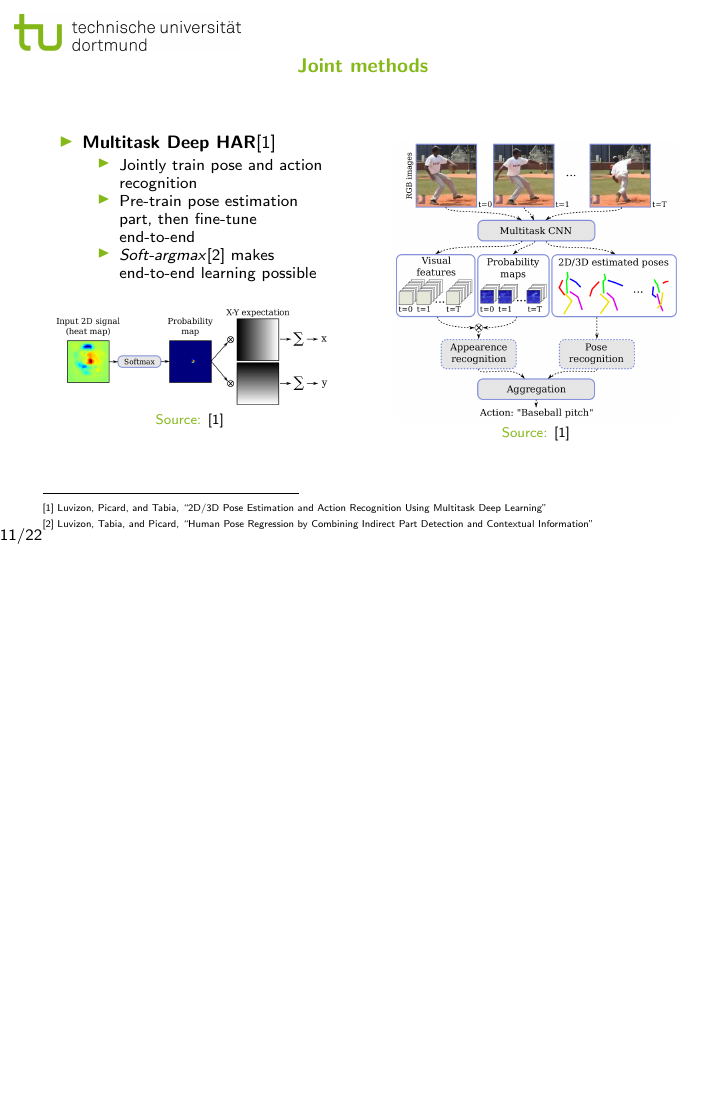
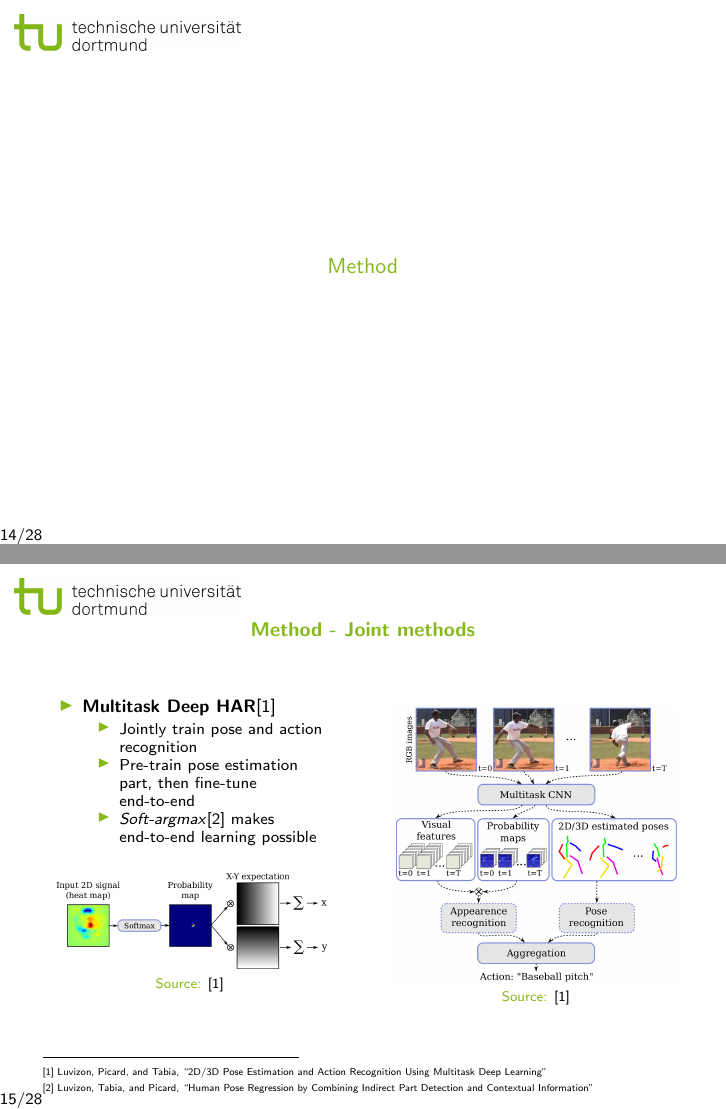
Before and after one commit to MatthiasJakobs/master-thesis, LaTeX slides (initial-presentation/beamer_bib_sample.tex): page 13 of 24 before the commit and pages 16 and 17 of 30 after it, the two joined at a grey line, the shorter picture padded with empty space. Compiled offline with pdfLaTeX.

Commit message:
title fix and section intro slides

```diff
--- a/initial-presentation/beamer_bib_sample.tex
+++ b/initial-presentation/beamer_bib_sample.tex
@@ -30,6 +30,17 @@
 \usepackage{enumerate}
 \usepackage{graphicx}
 \graphicspath{{../images/}}
+
+\AtBeginSection[]{
+  \begin{frame}
+  \vfill
+  \centering
+  \begin{beamercolorbox}[sep=8pt,center,shadow=true,rounded=true]{title}
+    \usebeamerfont{title}\insertsectionhead\par%
+  \end{beamercolorbox}
+  \vfill
+  \end{frame}
+}
 
 \usepackage{ifthen}
 \usepackage{calc}
@@ -297,7 +308,7 @@
 
 \section{Method}
 
-\begin{myframe}[Joint methods]
+\begin{myframe}[Method - Joint methods]
 	\begin{columns}[T]
 	\begin{column}{.45\textwidth}
 		\begin{itemize}
```
